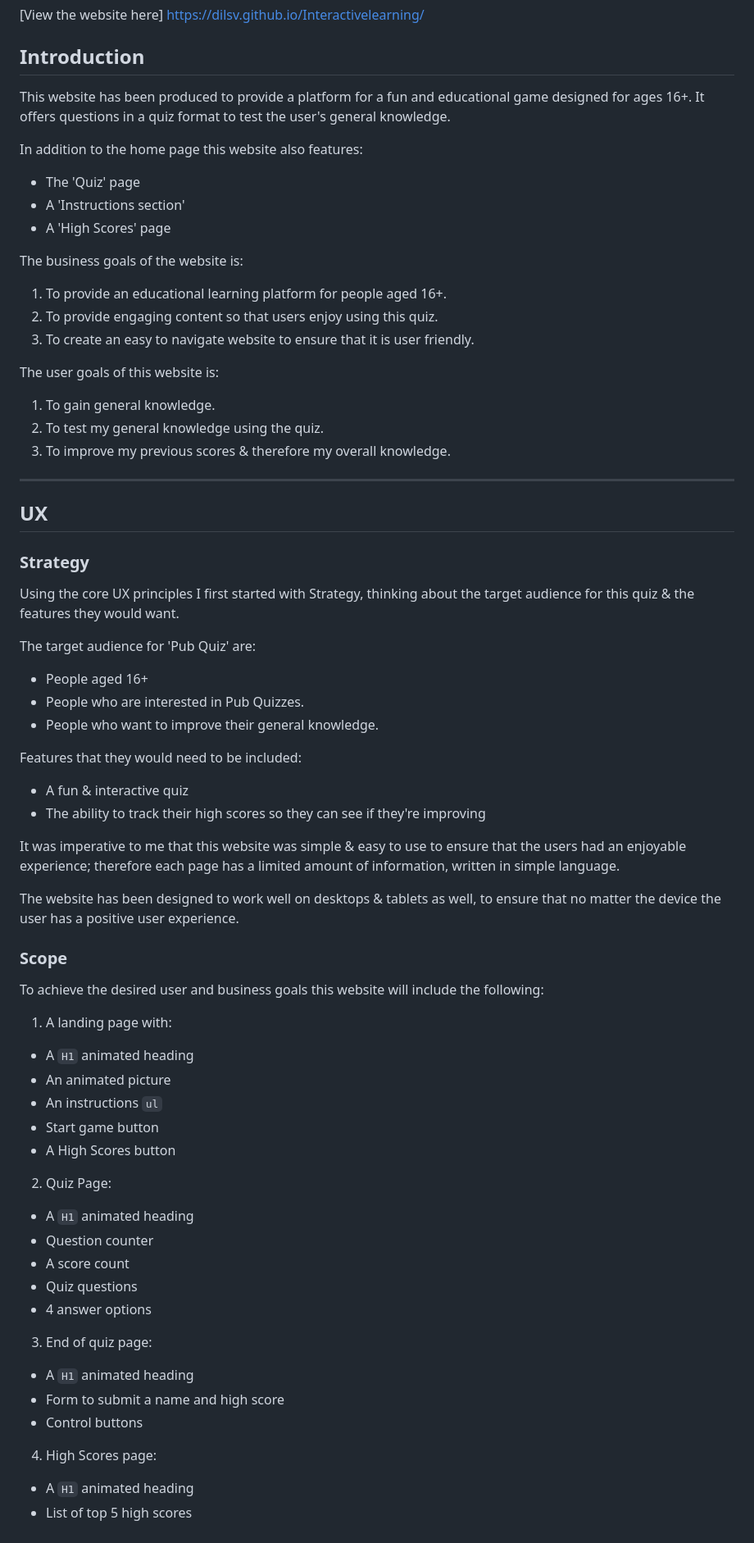
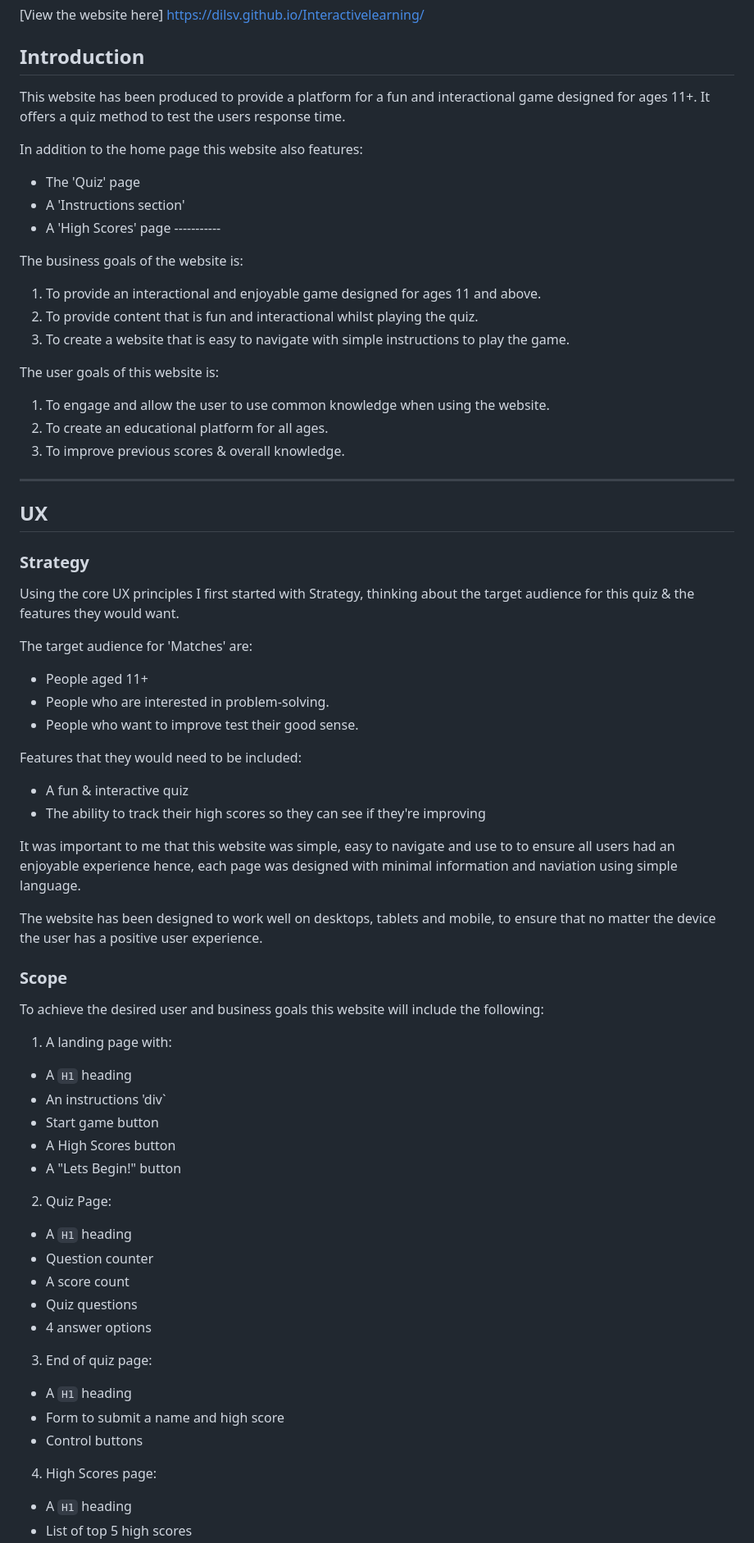
Before and after one commit to Dilsv/Interactivelearning, a Markdown page: README.md, the part around one of its changes. Shown at 82% size. Drawn GitHub-style.

Commit message:
Add changes to readme file

```diff
--- a/README.md
+++ b/README.md
@@ -7,22 +7,22 @@
 
 ## Introduction
 
-This website has been produced to provide a platform for a fun and educational game designed for ages 16+. It offers questions in a quiz format to test the user's general knowledge.
+This website has been produced to provide a platform for a fun and interactional game designed for ages 11+. It offers a quiz method to test the users response time.
 
 In addition to the home page this website also features:
 - The 'Quiz' page
 - A 'Instructions section'
-- A 'High Scores' page
+- A 'High Scores' page -----------
 
 The business goals of the website is:
-1. To provide an educational learning platform for people aged 16+.
-2. To provide engaging content so that users enjoy using this quiz.
-3. To create an easy to navigate website to ensure that it is user friendly.
+1. To provide an interactional and enjoyable game designed for ages 11 and above.
+2. To provide content that is fun and interactional whilst playing the quiz.
+3. To create a website that is easy to navigate with simple instructions to play the game.
 
 The user goals of this website is:
-1. To gain general knowledge.
-2. To test my general knowledge using the quiz.
-3. To improve my previous scores & therefore my overall knowledge.
+1. To engage and allow the user to use common knowledge when using the website.
+2. To create an educational platform for all ages.
+3. To improve previous scores & overall knowledge.
 
 ---
 ## UX
@@ -30,40 +30,40 @@ The user goals of this website is:
 ### Strategy
 Using the core UX principles I first started with Strategy, thinking about the target audience for this quiz & the features they would want.
 
-The target audience for 'Pub Quiz' are:
-- People aged 16+
-- People who are interested in Pub Quizzes.
-- People who want to improve their general knowledge.
+The target audience for 'Matches' are:
+- People aged 11+
+- People who are interested in problem-solving.
+- People who want to improve test their good sense.
 
 Features that they would need to be included:
 - A fun & interactive quiz
 - The ability to track their high scores so they can see if they're improving
 
-It was imperative to me that this website was simple & easy to use to ensure that the users had an enjoyable experience; therefore each page has a limited amount of information, written in simple language.
+It was important to me that this website was simple, easy to navigate and use to to ensure all users had an enjoyable experience hence, each page was designed with minimal information and naviation using simple language.
 
-The website has been designed to work well on desktops & tablets as well, to ensure that no matter the device the user has a positive user experience.
+The website has been designed to work well on desktops, tablets and mobile, to ensure that no matter the device the user has a positive user experience.
 
 ### Scope
 To achieve the desired user and business goals this website will include the following:
 1. A landing page with:
-- A `H1` animated heading
-- An animated picture
-- An instructions `ul`
+- A `H1` heading
+- An instructions 'div`
 - Start game button
 - A High Scores button
+- A "Lets Begin!" button
 
 2. Quiz Page:
-- A `H1` animated heading
+- A `H1` heading
 - Question counter
 - A score count
 - Quiz questions
 - 4 answer options
 
 3. End of quiz page:
-- A `H1` animated heading
+- A `H1` heading
 - Form to submit a name and high score
 - Control buttons
 
 4. High Scores page:
-- A `H1` animated heading
+- A `H1` heading
 - List of top 5 high scores
```
Also changed, not shown: other parts of README.md (+1 -1 lines).
